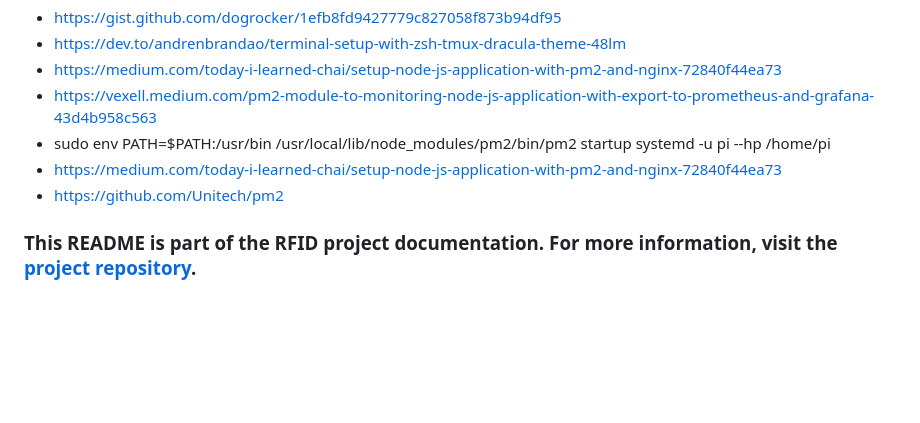
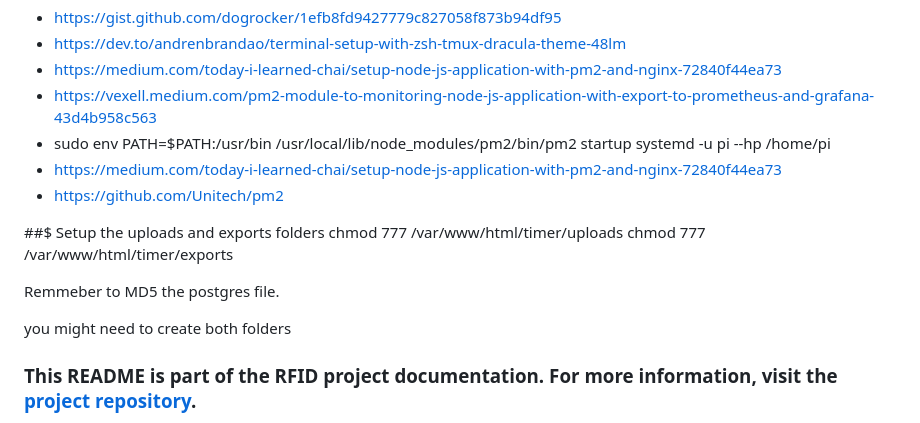
Before and after one commit to tommydenton/rfidsystem, a Markdown page: README.md, the part around the change. Rendered like a GitHub page; blank space fills up the shorter version.

Commit message:
Update README.md
uploads and exports

```diff
--- a/README.md
+++ b/README.md
@@ -238,6 +238,14 @@ Reference Documents
 - https://medium.com/today-i-learned-chai/setup-node-js-application-with-pm2-and-nginx-72840f44ea73
 - https://github.com/Unitech/pm2
 
+##$ Setup the uploads and exports folders
+chmod 777 /var/www/html/timer/uploads
+chmod 777 /var/www/html/timer/exports
+
+Remmeber to MD5 the postgres file.
+
+you might need to create both folders
+
 ### This README is part of the RFID project documentation. For more information, visit the [project repository](#).
 
 fix PIP installs
```
